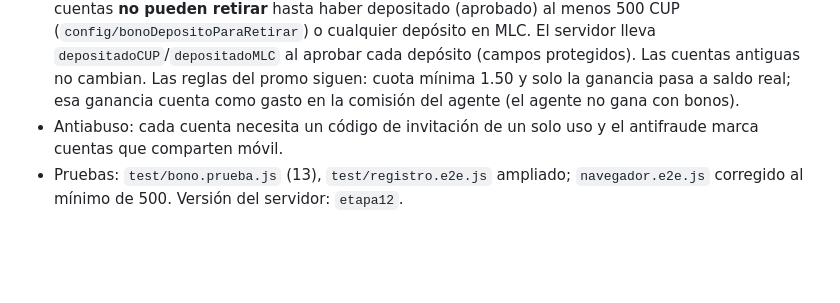
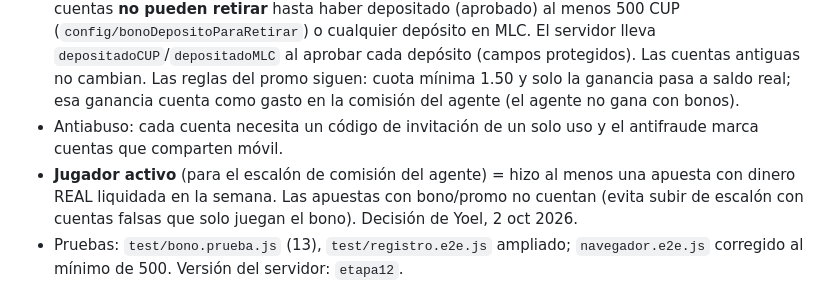
Before and after one commit to yoelfunfora-maker/betgroup-proxy-v2, a Markdown page: ESTADO_PROYECTO.md, the part around the change. Drawn GitHub-style; blank space fills up the shorter version.

Commit message:
ESTADO_PROYECTO.md: definición de jugador activo
Co-Authored-By: Claude Opus 5.5 <noreply@anthropic.com>
Claude-Session: https://claude.ai/code/session_01S2Qg6Z8zYotohH8XfBg8Sh

```diff
--- a/ESTADO_PROYECTO.md
+++ b/ESTADO_PROYECTO.md
@@ -228,6 +228,7 @@ Decisiones de Yoel: rangos visibles **Agente** (rol interno `subadmin`) y **Supe
 - **Tutorial por rango** (solo web): jugador (7 pasos), agente (6), supervisor (2), CEO (6). Sale solo la primera vez con cada rango (recordado en el móvil: `localStorage bg_tutorial_<rango>`) y se repite con el botón **?** de la cabecera. La tarjeta "¿Te avisamos?" espera a que se cierre. Prueba: `test/tutorial.e2e.js`.
 - **Bono de inscripción**: toda cuenta NUEVA recibe 100 de crédito promocional (`config/bonoInscripcion`; 0 lo apaga, tope 1000) y queda marcada con `bonoInscripcion`. Esas cuentas **no pueden retirar** hasta haber depositado (aprobado) al menos 500 CUP (`config/bonoDepositoParaRetirar`) o cualquier depósito en MLC. El servidor lleva `depositadoCUP`/`depositadoMLC` al aprobar cada depósito (campos protegidos). Las cuentas antiguas no cambian. Las reglas del promo siguen: cuota mínima 1.50 y solo la ganancia pasa a saldo real; esa ganancia cuenta como gasto en la comisión del agente (el agente no gana con bonos).
 - Antiabuso: cada cuenta necesita un código de invitación de un solo uso y el antifraude marca cuentas que comparten móvil.
+- **Jugador activo** (para el escalón de comisión del agente) = hizo al menos una apuesta con dinero REAL liquidada en la semana. Las apuestas con bono/promo no cuentan (evita subir de escalón con cuentas falsas que solo juegan el bono). Decisión de Yoel, 2 oct 2026.
 - Pruebas: `test/bono.prueba.js` (13), `test/registro.e2e.js` ampliado; `navegador.e2e.js` corregido al mínimo de 500. Versión del servidor: `etapa12`.
 
 ## Cierre de la sesión del 2 oct 2026 — pendiente para la próxima
```
